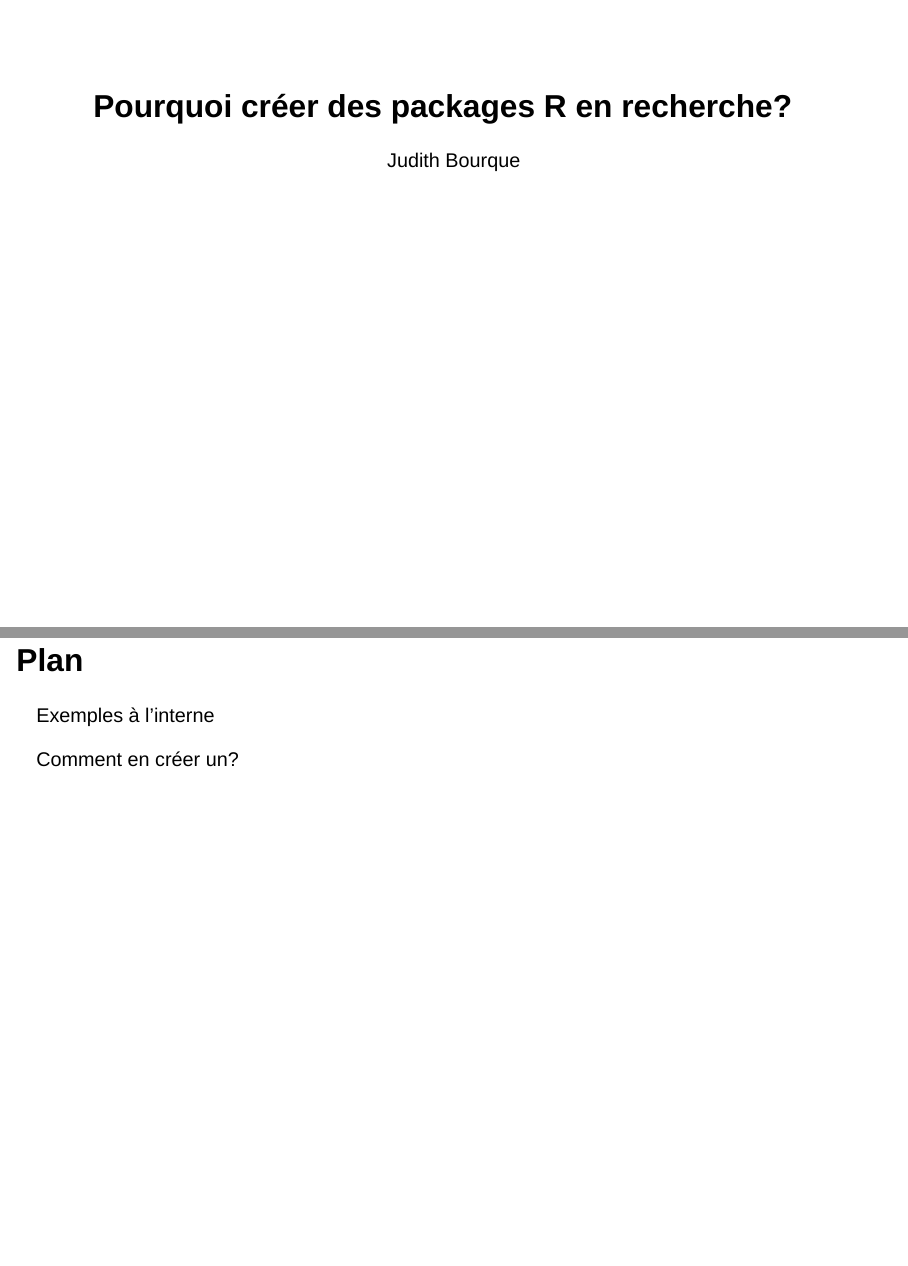
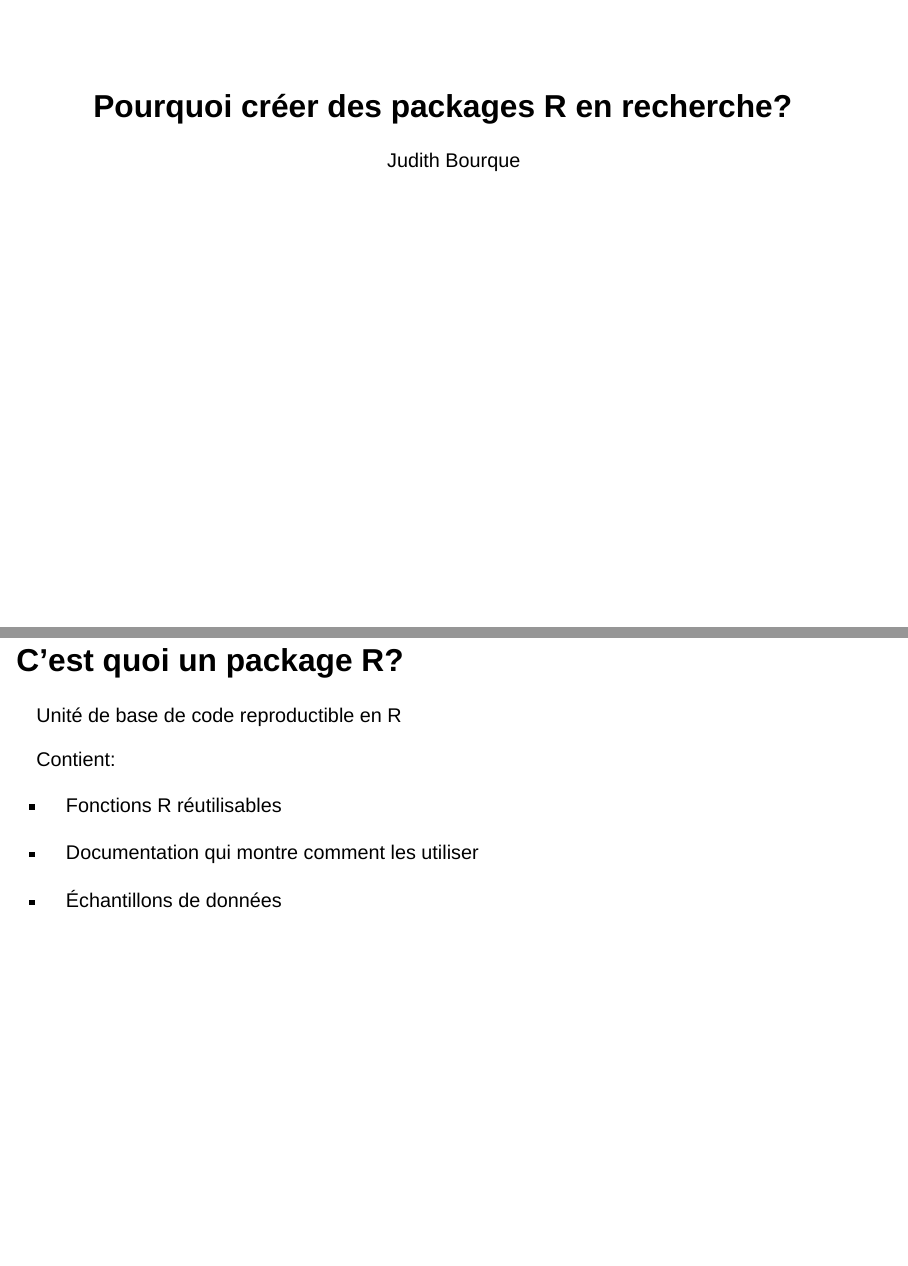
Before and after one commit to clessn/package-r, a Quarto document (presentation.qmd): pages 1 and 2 of 10 before the commit and pages 1 and 2 of 9 after it, joined at a grey line. Rendered offline with R 4.5, knitr and Pandoc in place of Quarto, with nearby package versions; drawn as Slidy slides in place of the format the file asks for.

Commit message:
Enlever plan

```diff
--- a/presentation.qmd
+++ b/presentation.qmd
@@ -4,12 +4,6 @@ author: "Judith Bourque"
 format: revealjs
 editor: visual
 ---
-
-# Plan
-
-Exemples à l'interne
-
-Comment en créer un?
 
 # C'est quoi un package R?
 
```
